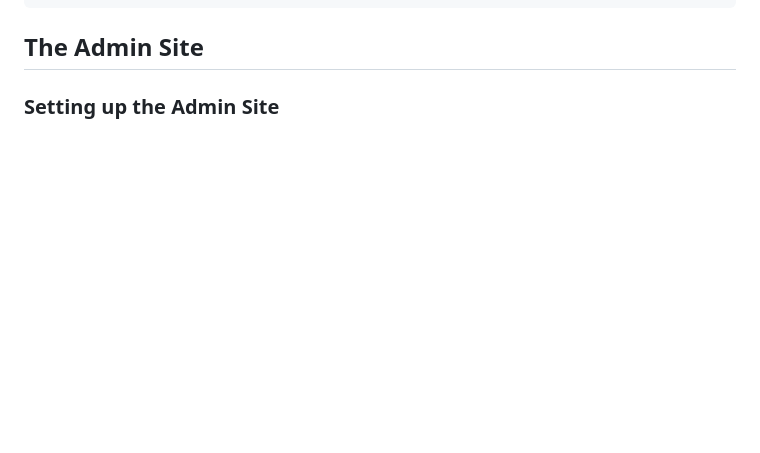
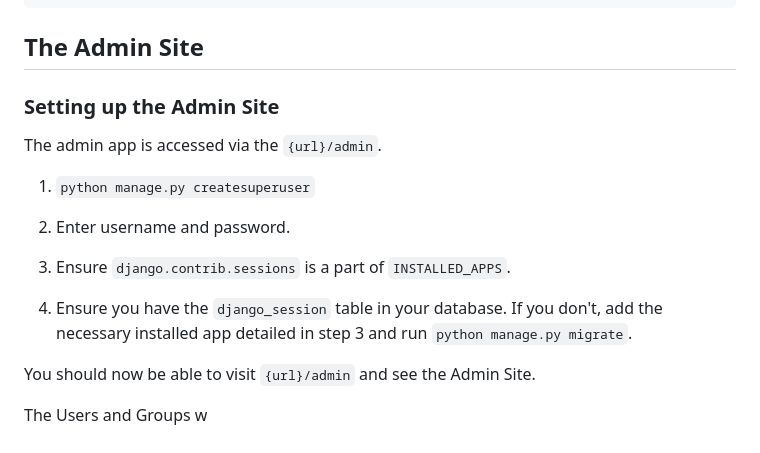
Before and after one commit to Jose-Servin/DjangoMaster, a Markdown page: Notes/01-DjangoSeries.md, the part around the change. Drawn GitHub-style; blank space fills up the shorter version.

Commit message:
Notes: create Django Super User

```diff
--- a/Notes/01-DjangoSeries.md
+++ b/Notes/01-DjangoSeries.md
@@ -1076,3 +1076,17 @@ with connection.cursor() as cursor:
 ## The Admin Site
 
 ### Setting up the Admin Site
+
+The admin app is accessed via the `{url}/admin`.
+
+1. `python manage.py createsuperuser`
+
+2. Enter username and password.
+
+3. Ensure `django.contrib.sessions` is a part of `INSTALLED_APPS`.
+
+4. Ensure you have the `django_session` table in your database. If you don't, add the necessary installed app detailed in step 3 and run `python manage.py migrate`.
+
+You should now be able to visit `{url}/admin` and see the Admin Site.
+
+The Users and Groups w
```
